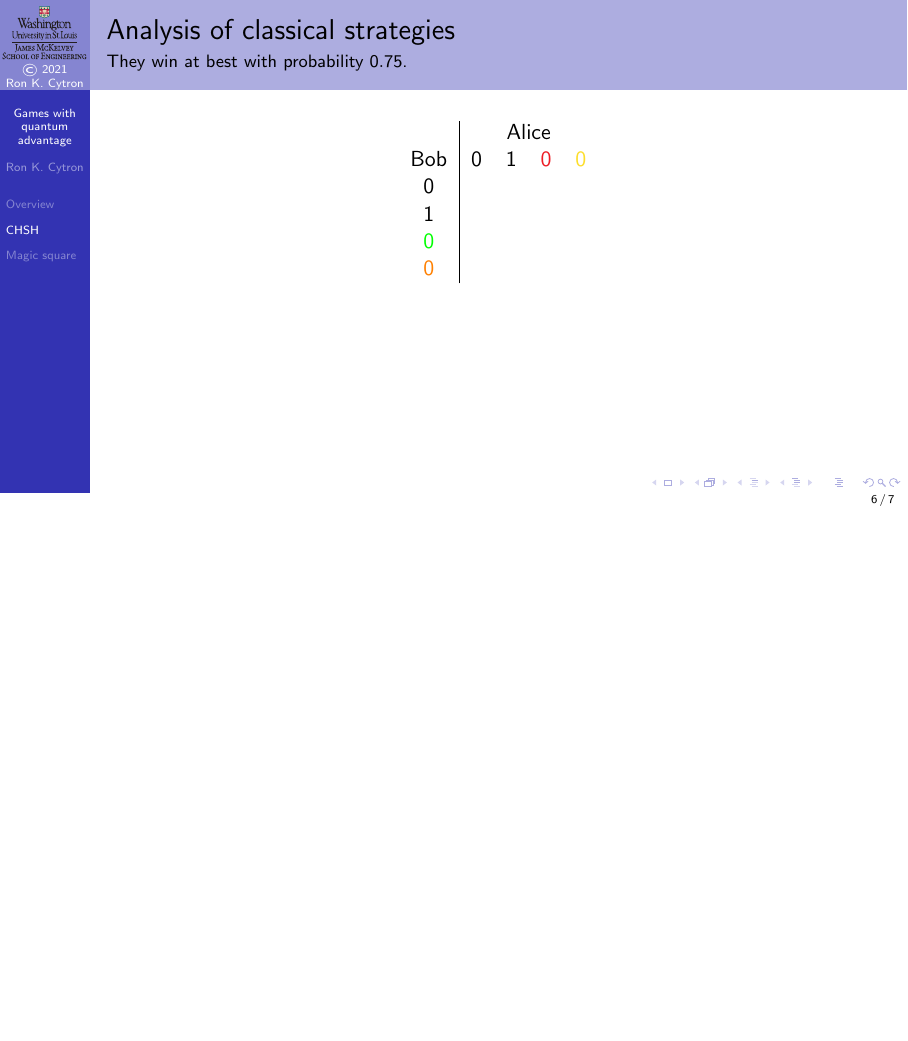
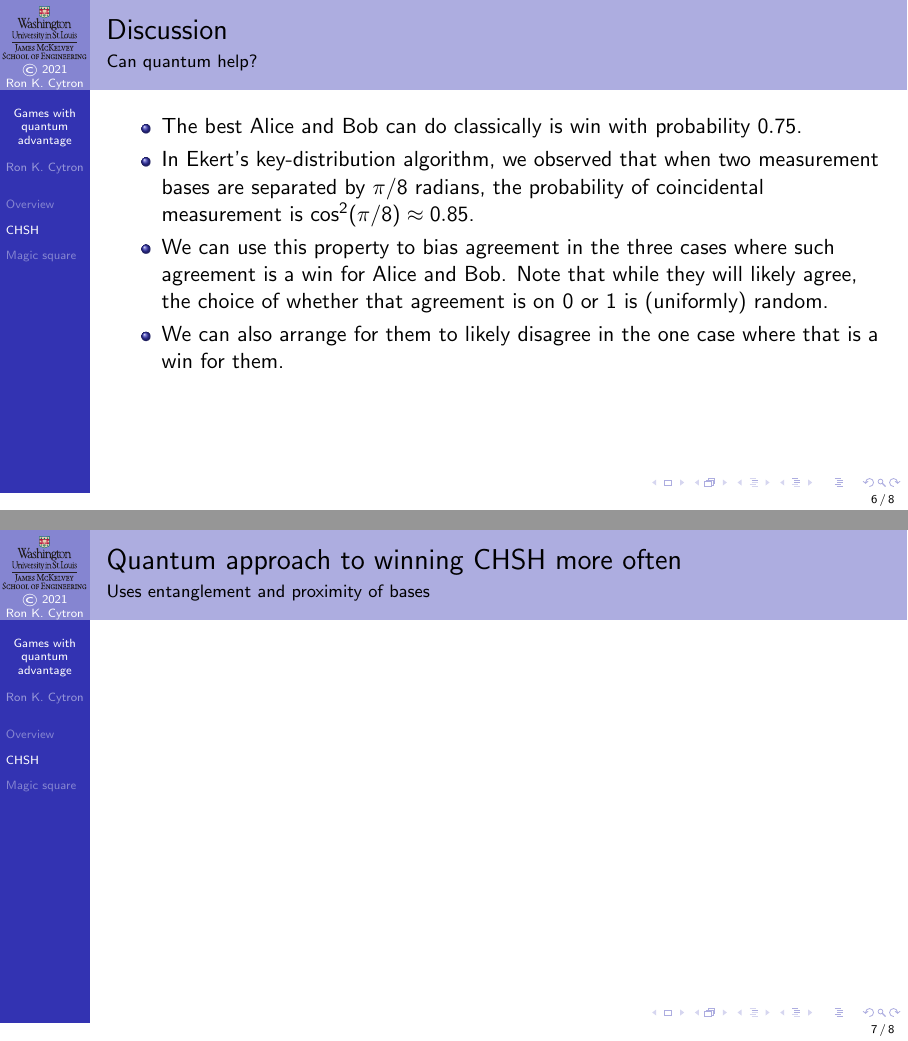
Before and after one commit to ProfRonCytron/ZeboCopy, LaTeX slides (single.tex, which reads 12.tex): page 26 of 27 before the commit and pages 29 and 30 of 31 after it, the two joined at a grey line, the shorter picture padded with empty space. Compiled offline with pdfLaTeX.

Commit message:
Update on Overleaf.

```diff
--- a/12.tex
+++ b/12.tex
@@ -104,22 +104,26 @@
 }
 \BigSkip{}
 \begin{itemize}
-        \item<4-> Using any strategy that is fixed over the game, the best they can do is win with probability~$0.75$, as with the both-$0$ strateg
+        \item<4-> Using any strategy that is fixed over the game, the best they can do is win with probability~$0.75$, as with the both-$0$ strategy.
     \item<5-> Any random strategy or mix of strategies is a distribution of fixed strategies, which wins at best with probability~$0.75$, and in the worst case they might never win.
 \end{itemize}
 \end{frame}
 
-\begin{frame}{Analysis of classical strategies}{They win at best with probability $0.75$.}
-\begin{center}
-    \begin{tabular}{c|cccc}
-          & \multicolumn{4}{c}{Alice} \\
-        Bob & $0$ & $1$ & \RD{$0$} & \YL{0} \\
-        $0$ &  \\
-        $1$ & \\
-        \GN{$0$} & \\
-        \OR{$0$} &
-    \end{tabular}
-\end{center}
+\begin{frame}{Discussion}{Can quantum help?}
+
+\begin{itemize}[<+->]
+    \item The best Alice and Bob can do classically is win with probability~$0.75$.
+    \item In Ekert's key-distribution algorithm, we observed that when two measurement bases are separated by $\pi/8$ radians, the probability of coincidental measurement is $\cos^{2}(\pi/8)\approx 0.85$.
+    \item We can use this property to bias agreement in the three cases where such agreement is a win for Alice and Bob.  Note that while they will likely agree, the choice of whether that agreement is on~$0$ or~$1$ is (uniformly) random.
+    \item We can also arrange for them to likely disagree in the one case where that is a win for them.
+\end{itemize}
+
+\end{frame}
+
+\begin{frame}{Quantum approach to winning CHSH more often}{Uses entanglement and proximity of bases}
+
+
+
 \end{frame}
 }
 
```
Also changed, not shown: 12.tex (2 more changed lines).
